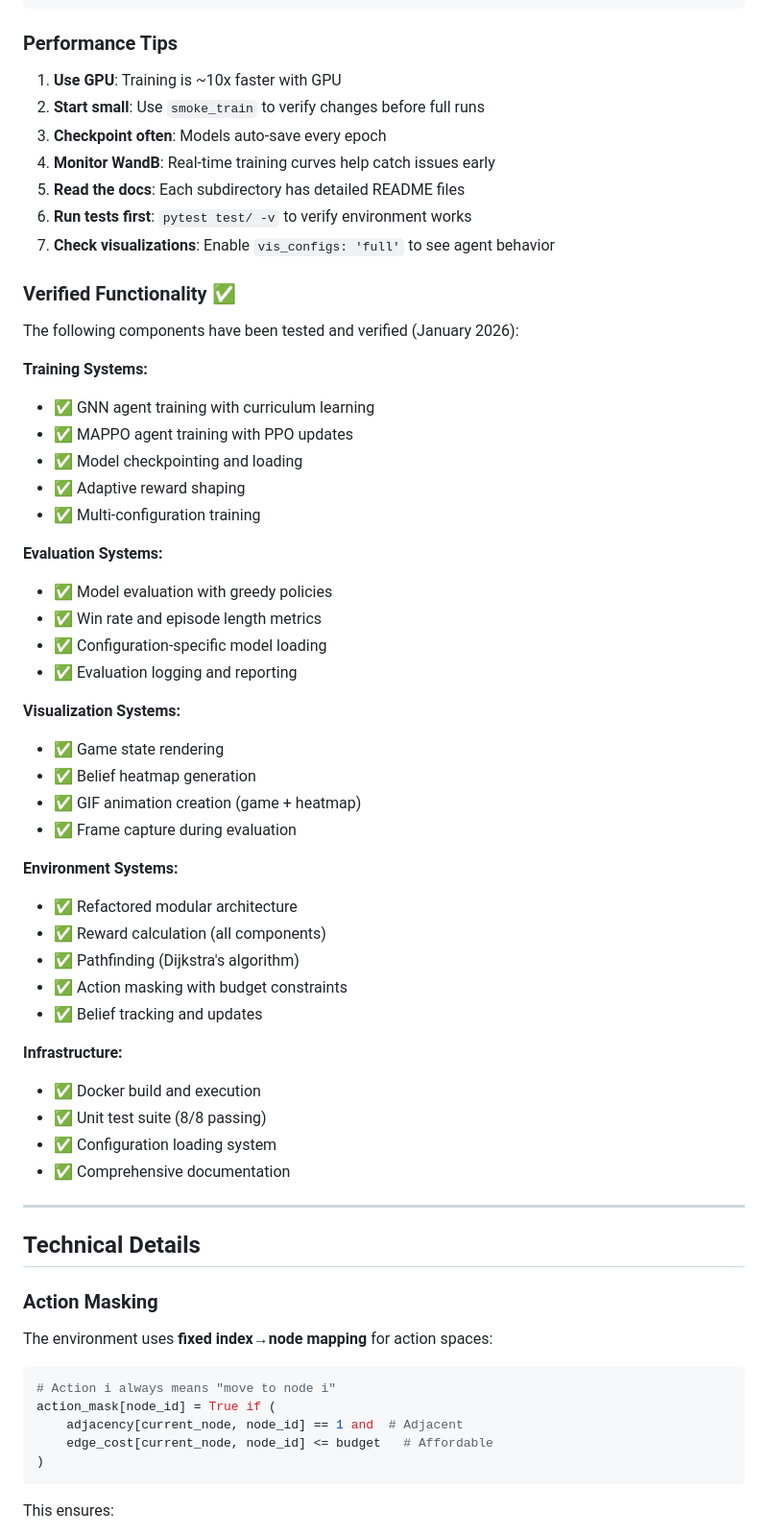
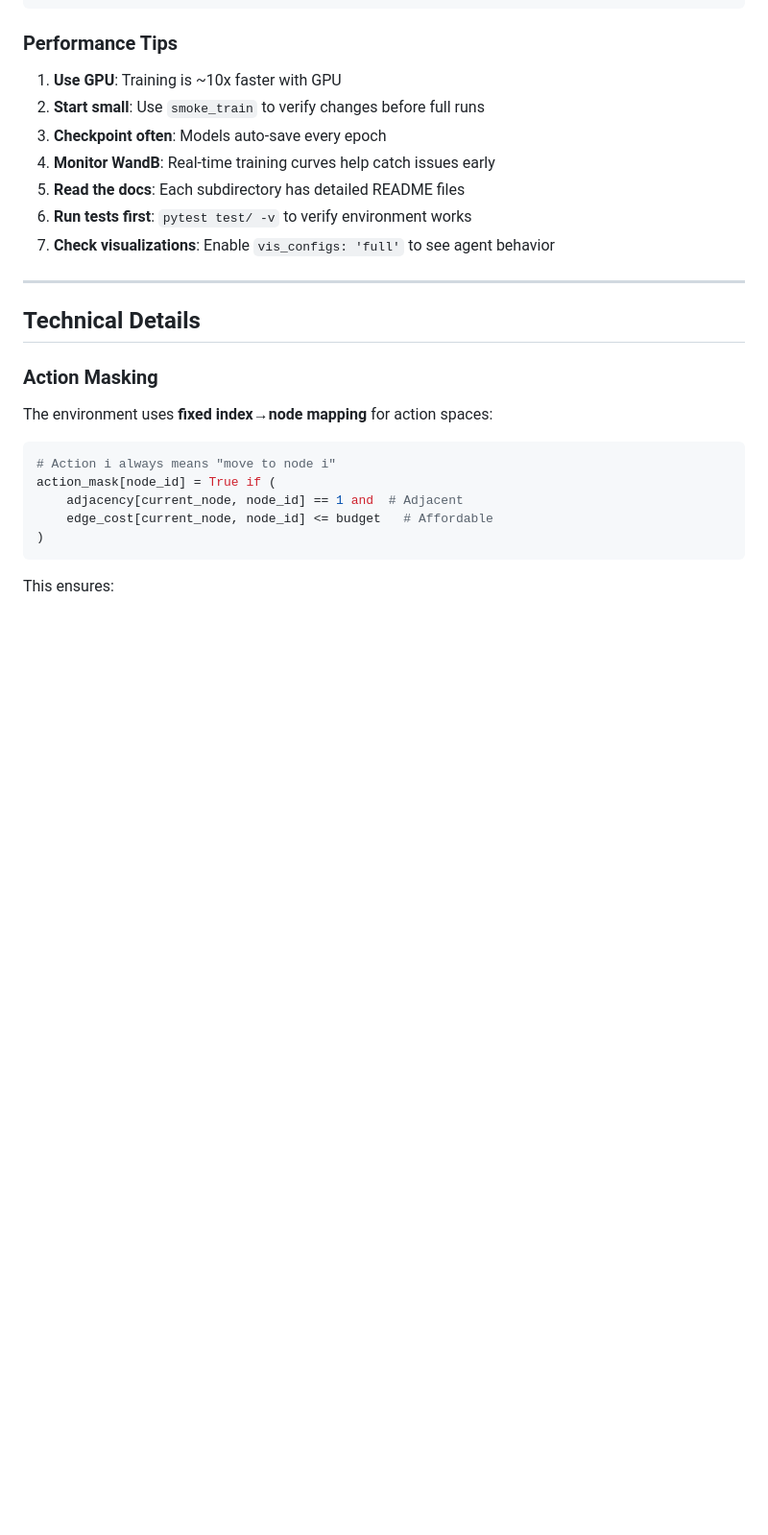
Before and after one commit to elte-collective-intelligence/student-mechanism-design, a Markdown page: README.md, the part around one of its changes. Shown at 96% size. Rendered like a GitHub page; blank space fills up the shorter version.

```diff
--- a/README.md
+++ b/README.md
@@ -869,42 +862,6 @@ tensorboard --logdir src/configs/experiments/all/logs/
 5. **Read the docs**: Each subdirectory has detailed README files
 6. **Run tests first**: `pytest test/ -v` to verify environment works
 7. **Check visualizations**: Enable `vis_configs: 'full'` to see agent behavior
-
-### Verified Functionality ✅
-
-The following components have been tested and verified (January 2026):
-
-**Training Systems:**
-- ✅ GNN agent training with curriculum learning
-- ✅ MAPPO agent training with PPO updates
-- ✅ Model checkpointing and loading
-- ✅ Adaptive reward shaping
-- ✅ Multi-configuration training
-
-**Evaluation Systems:**
-- ✅ Model evaluation with greedy policies
-- ✅ Win rate and episode length metrics
-- ✅ Configuration-specific model loading
-- ✅ Evaluation logging and reporting
-
-**Visualization Systems:**
-- ✅ Game state rendering
-- ✅ Belief heatmap generation
-- ✅ GIF animation creation (game + heatmap)
-- ✅ Frame capture during evaluation
-
-**Environment Systems:**
-- ✅ Refactored modular architecture
-- ✅ Reward calculation (all components)
-- ✅ Pathfinding (Dijkstra's algorithm)
-- ✅ Action masking with budget constraints
-- ✅ Belief tracking and updates
-
-**Infrastructure:**
-- ✅ Docker build and execution
-- ✅ Unit test suite (8/8 passing)
-- ✅ Configuration loading system
-- ✅ Comprehensive documentation
 
 ---
 
```
Also changed, not shown: other parts of README.md (+24 -31 lines).
